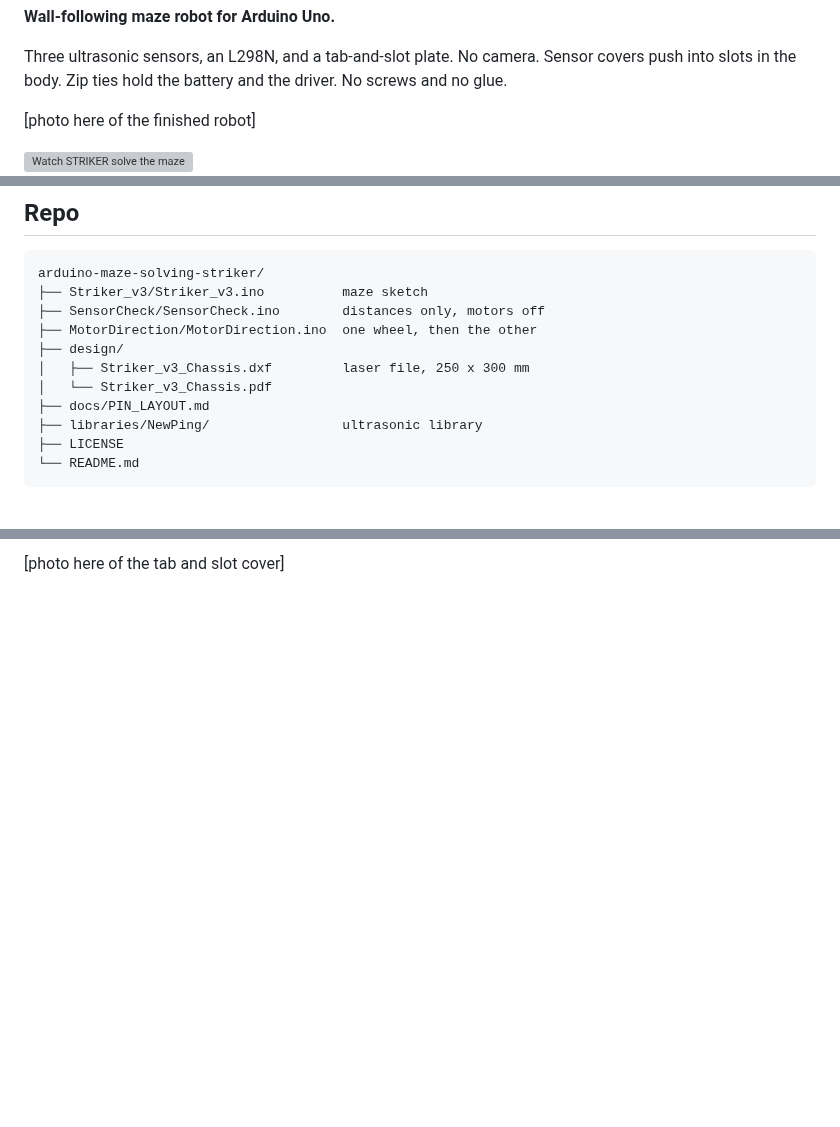
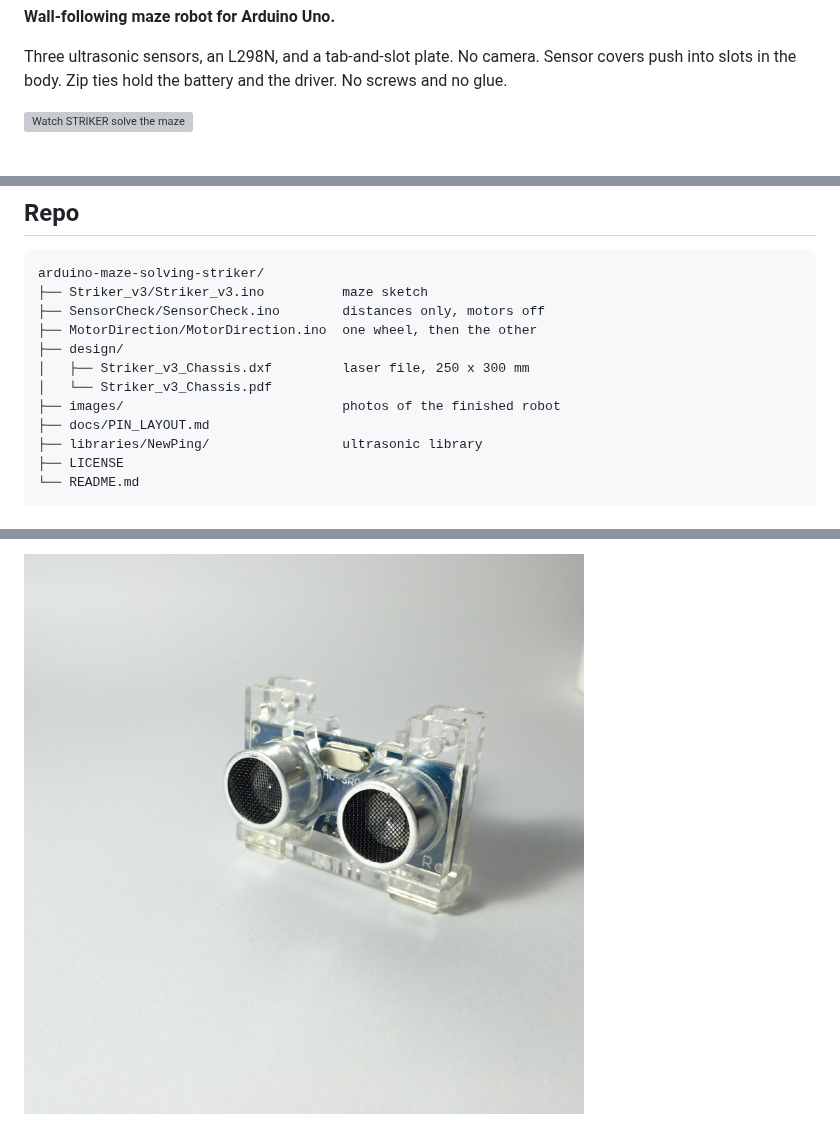
Before and after one commit to isaac-adas/arduino-maze-solving-striker, a Markdown page: README.md, 3 parts joined by grey strips. Rendered like a GitHub page; pictures changed too: images/tab-and-slot-cover.jpg (added); blank space fills up the shorter version; grey boxes are pictures that could not be loaded.

Commit message:
Add photos of the finished robot.

```diff
--- a/README.md
+++ b/README.md
@@ -15,8 +15,6 @@
 
 Three ultrasonic sensors, an L298N, and a tab-and-slot plate. No camera. Sensor covers push into slots in the body. Zip ties hold the battery and the driver. No screws and no glue.
 
-[photo here of the finished robot]
-
 <a href="https://youtu.be/cDdMQnneDAg">
   <img src="https://img.youtube.com/vi/cDdMQnneDAg/maxresdefault.jpg" alt="Watch STRIKER solve the maze" width="720">
 </a>
@@ -43,6 +43,7 @@ arduino-maze-solving-striker/
 ├── design/
 │   ├── Striker_v3_Chassis.dxf         laser file, 250 x 300 mm
 │   └── Striker_v3_Chassis.pdf
+├── images/                            photos of the finished robot
 ├── docs/PIN_LAYOUT.md
 ├── libraries/NewPing/                 ultrasonic library
 ├── LICENSE
@@ -217,3 +218,3 @@ A ready-made 2WD chassis works too, as long as the Arduino, driver, and three se
 
-[photo here of the tab and slot cover]
+![Tab and slot cover](images/tab-and-slot-cover.jpg)
 
```
Also changed, not shown: other parts of README.md (+5 -3 lines), 4 other files.
